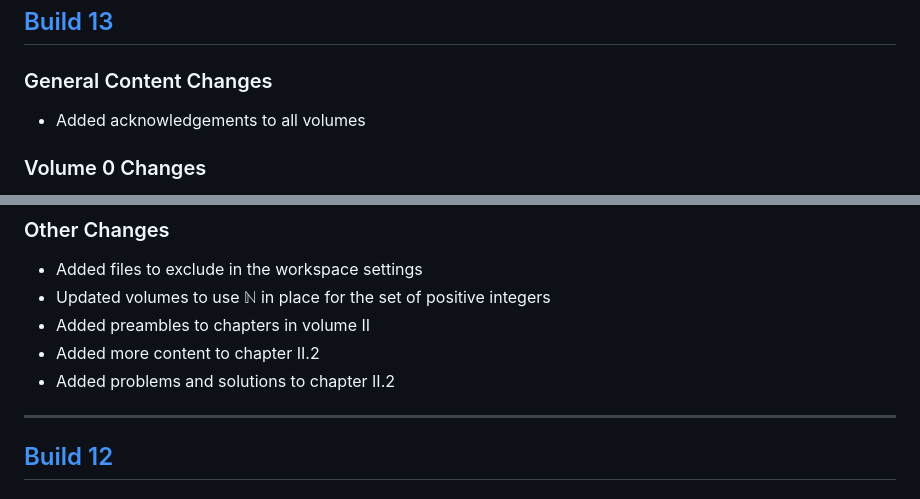
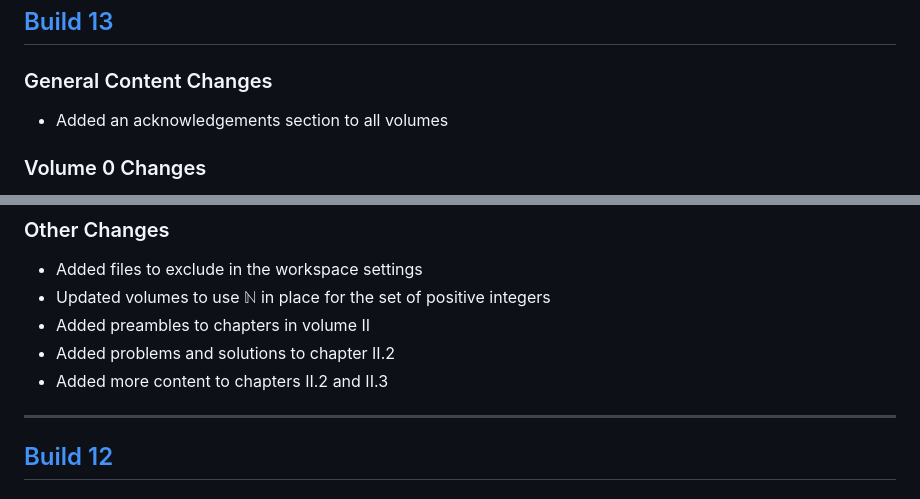
Before and after one commit to PhotonicGluon/Abstract-Algebra-Book, a Markdown page: CHANGELOG.md, 2 parts joined by grey strips. GitHub-like rendering.

Commit message:
Add build 13 changelog

```diff
--- a/CHANGELOG.md
+++ b/CHANGELOG.md
@@ -4,7 +4,7 @@
 ## [Build 13](https://github.com/PhotonicGluon/Abstract-Algebra-Book/compare/build-12...build-13)
 
 ### General Content Changes
-- Added acknowledgements to all volumes
+- Added an acknowledgements section to all volumes
 
 ### Volume 0 Changes
 - Added definition for the set of positive integers ($\mathbb{N}$) in volume 0
@@ -17,8 +17,8 @@
 - Added files to exclude in the workspace settings
 - Updated volumes to use $\mathbb{N}$ in place for the set of positive integers
 - Added preambles to chapters in volume II
-- Added more content to chapter II.2
 - Added problems and solutions to chapter II.2
+- Added more content to chapters II.2 and II.3
 
 ---
 ## [Build 12](https://github.com/PhotonicGluon/Abstract-Algebra-Book/compare/build-11...build-12)
```
